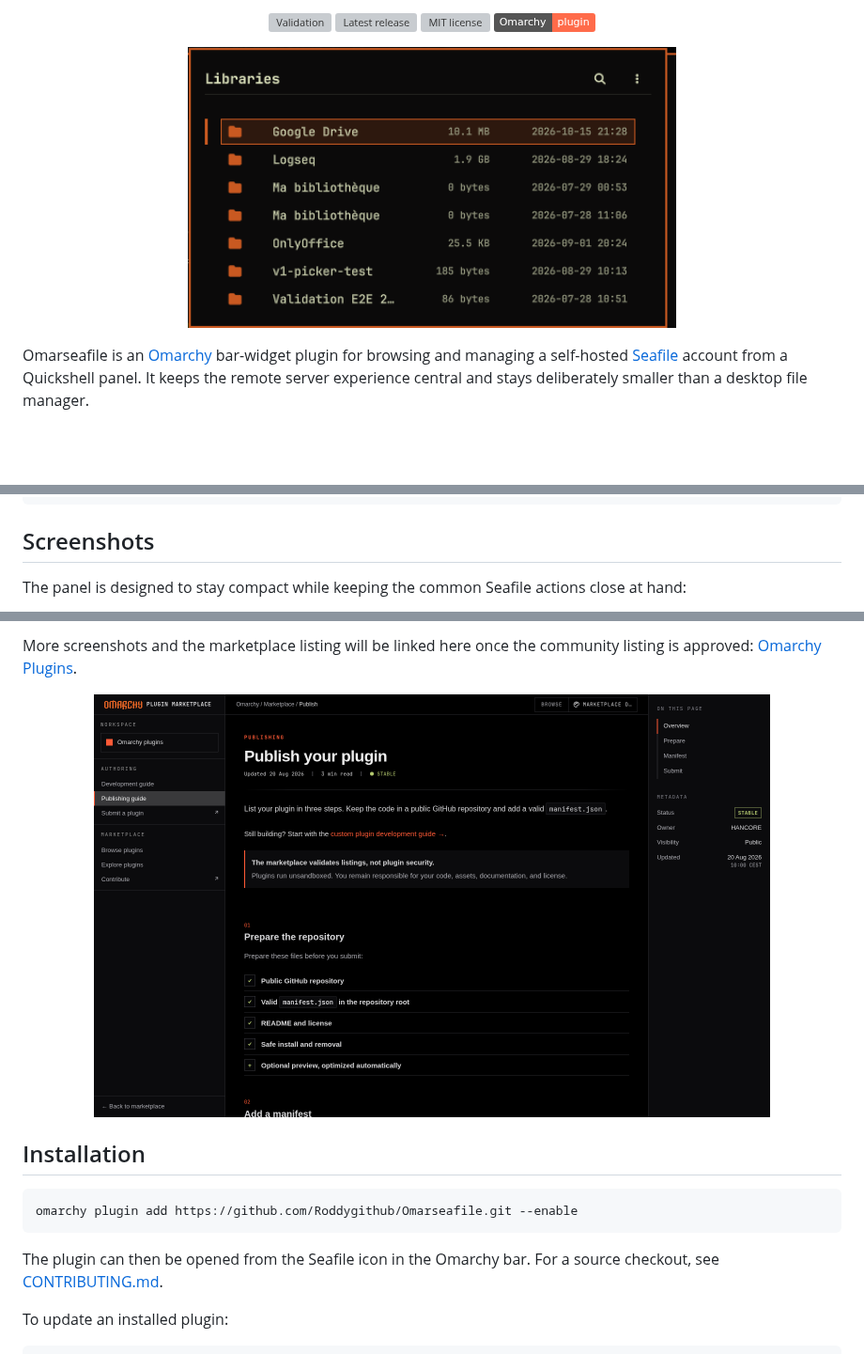
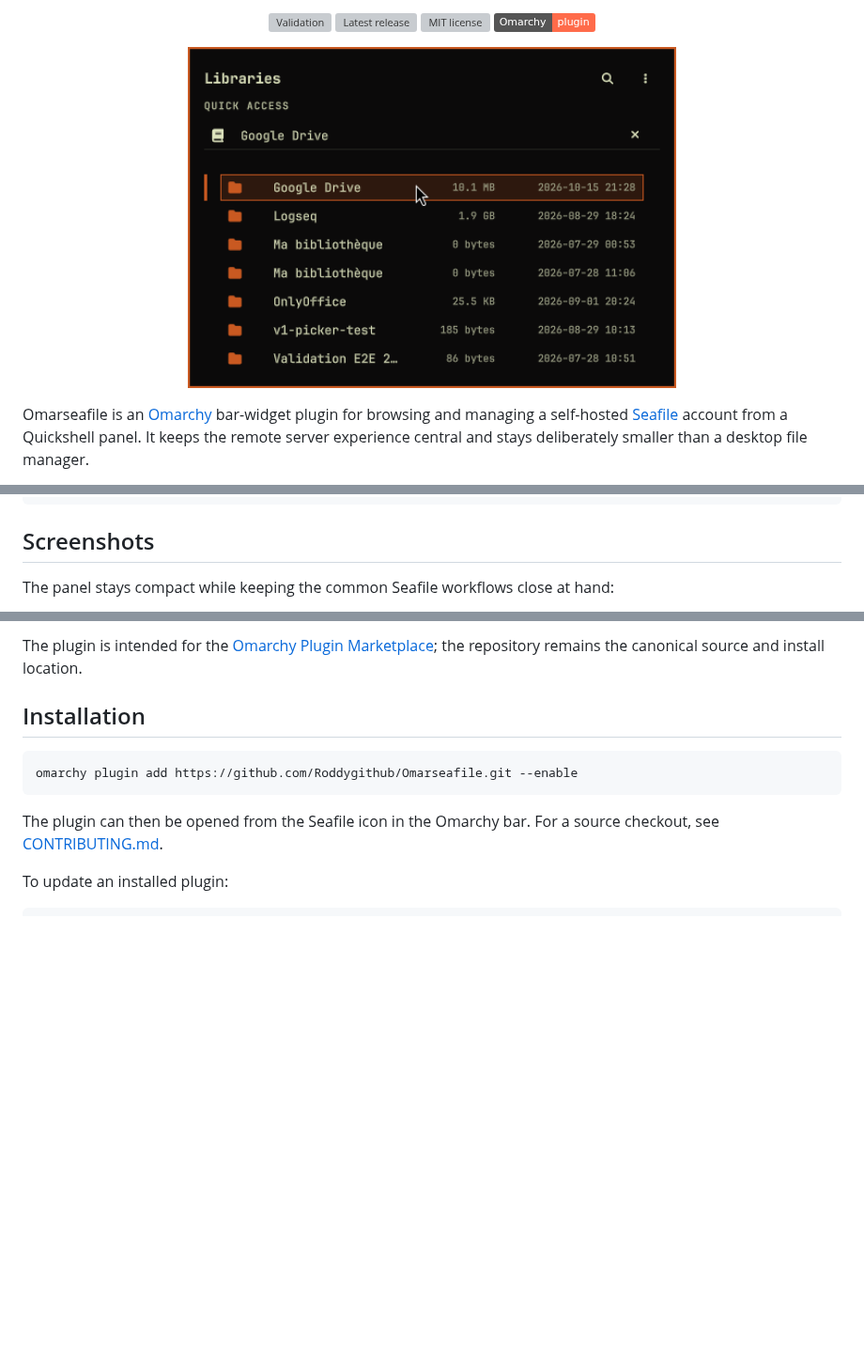
Before and after one commit to Roddygithub/Omarseafile, a Markdown page: README.md, 3 parts joined by grey strips. Shown at 94% size. GitHub-like rendering; pictures changed too: assets/screenshots/omarchy-plugin-marketplace.png (deleted), assets/screenshots/omarseafile-libraries.png (deleted), assets/screenshots/quick-access.png (added); badges without logos; blank space fills up the shorter version; grey boxes are pictures that could not be loaded.

Commit message:
docs: add functional Omarseafile screenshots

```diff
--- a/README.md
+++ b/README.md
@@ -13,7 +13,7 @@
 </p>
 
 <p align="center">
-  <img src="assets/screenshots/omarseafile-libraries.png" alt="Omarseafile showing Seafile libraries inside an Omarchy panel" width="520">
+  <img src="assets/screenshots/quick-access.png" alt="Omarseafile Quick Access inside an Omarchy panel" width="520">
 </p>
 
 Omarseafile is an [Omarchy](https://omarchy.org) bar-widget plugin for browsing and managing a self-hosted [Seafile](https://www.seafile.com/) account from a Quickshell panel. It keeps the remote server experience central and stays deliberately smaller than a desktop file manager.
@@ -79,5 +79,5 @@ sudo pacman -S curl libsecret python zenity wl-clipboard libnotify
 
 ## Screenshots
 
-The panel is designed to stay compact while keeping the common Seafile actions close at hand:
+The panel stays compact while keeping the common Seafile workflows close at hand:
 
@@ -87,9 +94,5 @@ The panel is designed to stay compact while keeping the common Seafile actions c
 
-More screenshots and the marketplace listing will be linked here once the community listing is approved: [Omarchy Plugins](https://plugins.omarchy.org/).
-
-<p align="center">
-  <img src="assets/screenshots/omarchy-plugin-marketplace.png" alt="Omarchy Plugin Marketplace publishing page" width="720">
-</p>
+The plugin is intended for the [Omarchy Plugin Marketplace](https://plugins.omarchy.org/); the repository remains the canonical source and install location.
 
 ## Installation
 
```
Also changed, not shown: other parts of README.md (+10 -3 lines), assets/screenshots/browser.png (added), assets/screenshots/context-menu.png (added), assets/screenshots/settings.png (added).
